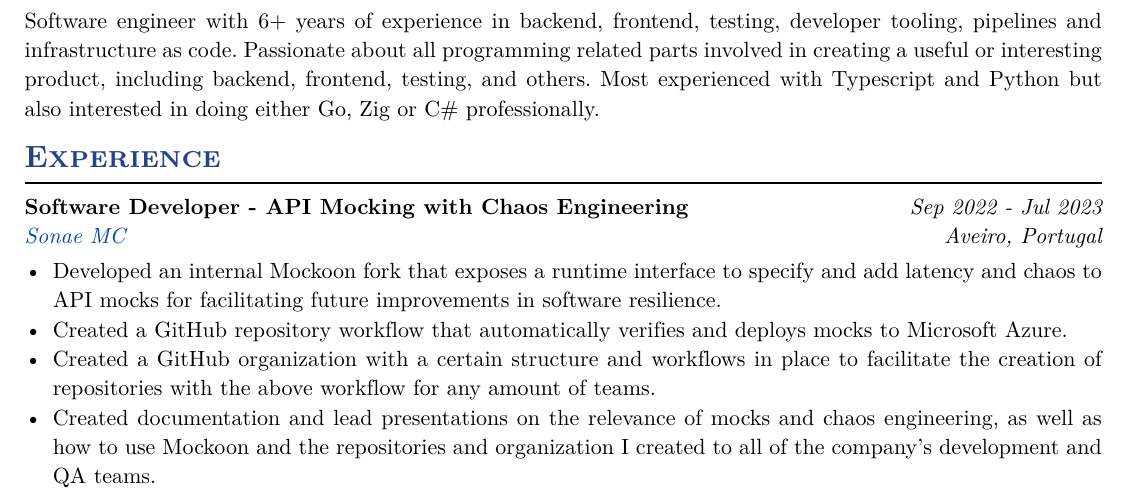
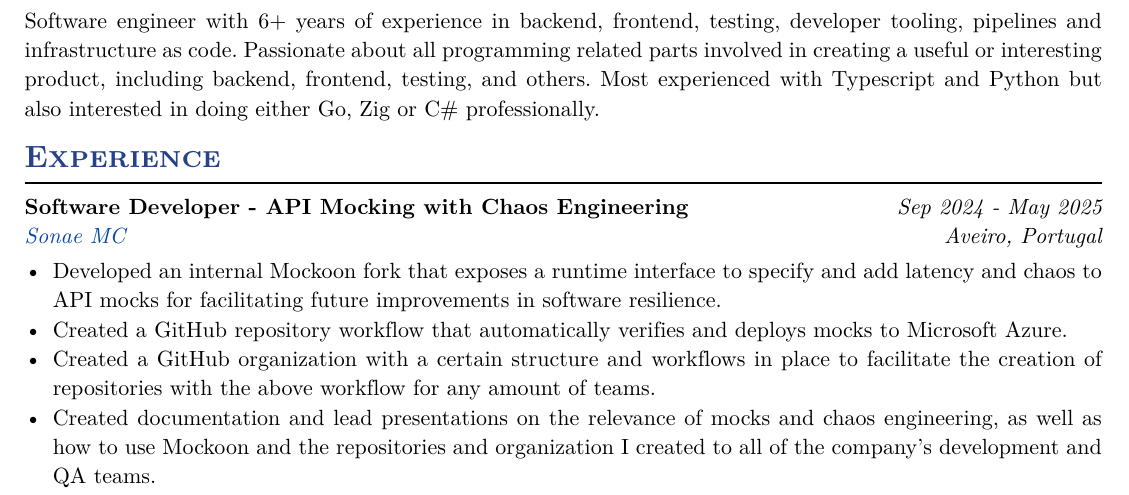
Before and after one commit to p-laranjinha/cv, a Typst document (main.typ): part of the page, cut so that both start at the same text. The pictures show the PDF file main.pdf that the author committed with the source.

Commit message:
Fixed job dates.

```diff
--- a/main.typ
+++ b/main.typ
@@ -39,7 +39,7 @@ Most experienced with Typescript and Python but also interested in doing either
 #exp(
   title: "Software Developer - API Mocking with Chaos Engineering",
   organization: link("https://mc.sonae.pt")[Sonae MC],
-  date: "Sep 2022 - Jul 2023",
+  date: "Sep 2024 - May 2025",
   location: "Aveiro, Portugal",
   details: [
     - Developed an internal Mockoon fork that exposes a runtime interface to specify and add latency and chaos to API mocks for facilitating future improvements in software resilience.
```
Also changed, not shown: main.pdf.
